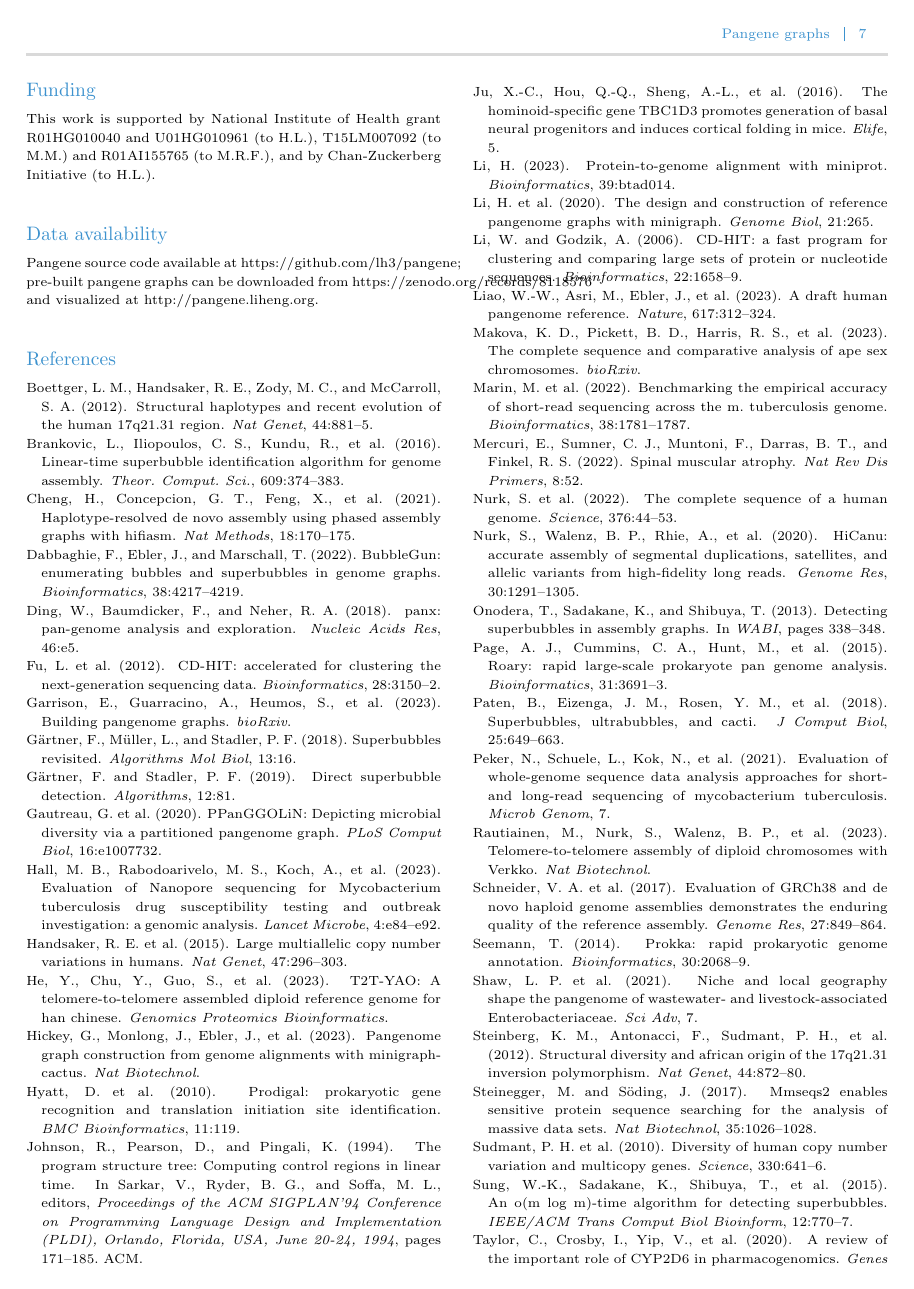
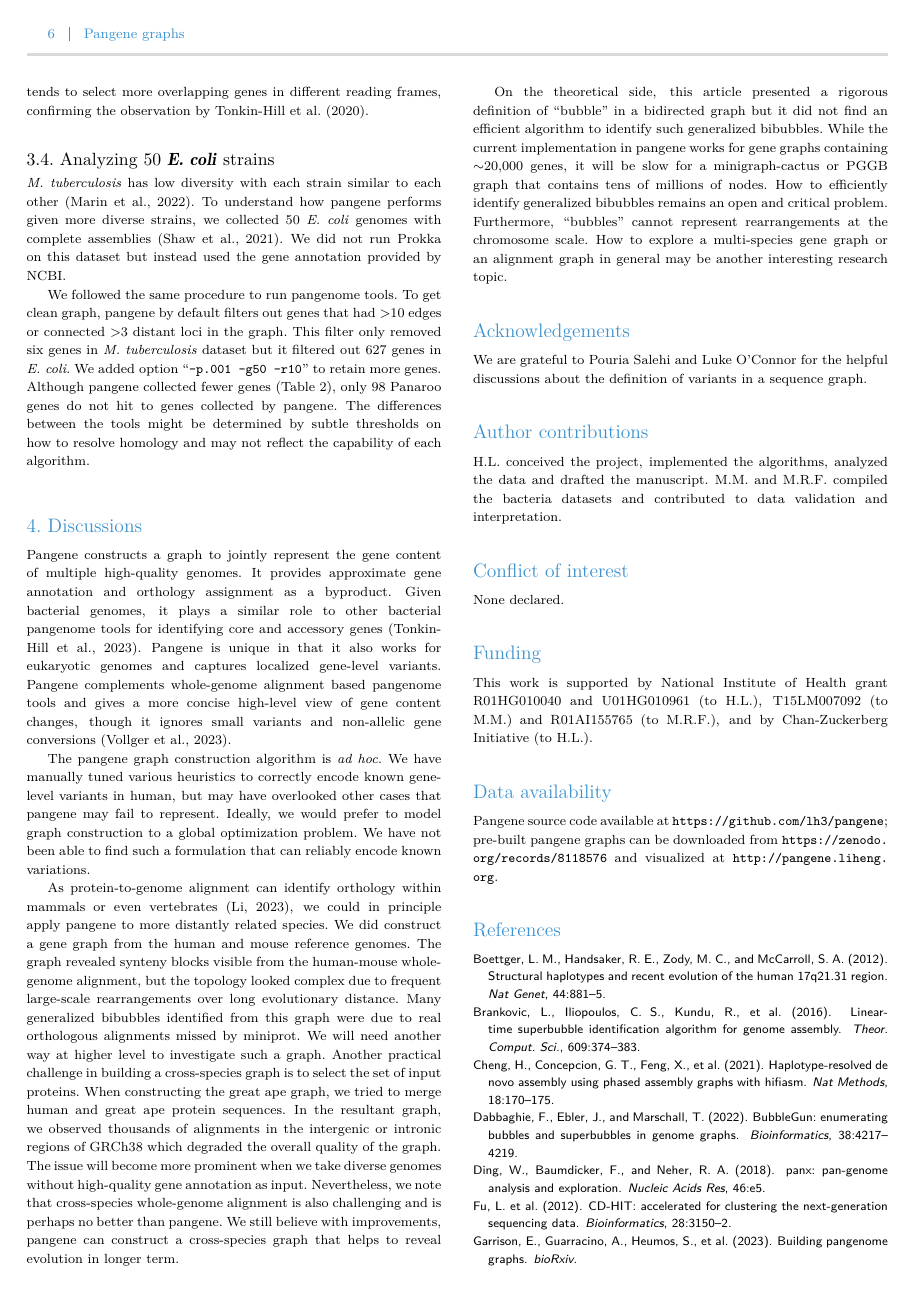
Before and after one commit to lh3/pangene, a LaTeX paper (tex/pangene.tex): page 7 of 8 before the commit and page 6 of 7 after it. Compiled offline with pdfLaTeX.

Commit message:
improved formatting

```diff
--- a/tex/pangene.tex
+++ b/tex/pangene.tex
@@ -50,6 +50,3 @@ and reveals complex haplotypes that are not well studied before.
 Pangene also works with high-quality bacterial pangenome and reports similar numbers of core and accessory genes
 in comparison to existing tools.\vspace{0.5em}\\
 \textbf{Availability and implementation:}
-Source code at \href{https://github.com/lh3/pangene}{https://github.com/lh3/pangene};
-pre-built pangene graphs can be downloaded from \href{https://zenodo.org/records/8118576}{https://zenodo.org/records/8118576}
-and visualized at \href{http://pangene.liheng.org}{http://pangene.liheng.org}.
@@ -715,7 +714,7 @@ and by Chan-Zuckerberg Initiative (to H.L.).
 
 \section*{Data availability}
 
-Pangene source code available at \href{https://github.com/lh3/pangene}{https://github.com/lh3/pangene};
-pre-built pangene graphs can be downloaded from \href{https://zenodo.org/records/8118576}{https://zenodo.org/records/8118576}
-and visualized at \href{http://pangene.liheng.org}{http://pangene.liheng.org}.
+Pangene source code available at \url{https://github.com/lh3/pangene};
+pre-built pangene graphs can be downloaded from \url{https://zenodo.org/records/8118576}
+and visualized at \url{http://pangene.liheng.org}.
 
```
Also changed, not shown: tex/pangene.tex (20 more changed lines).
